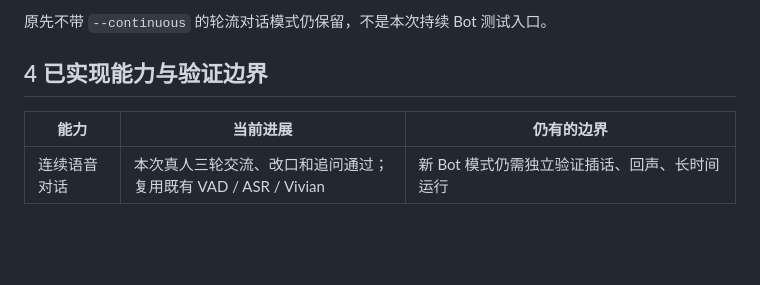
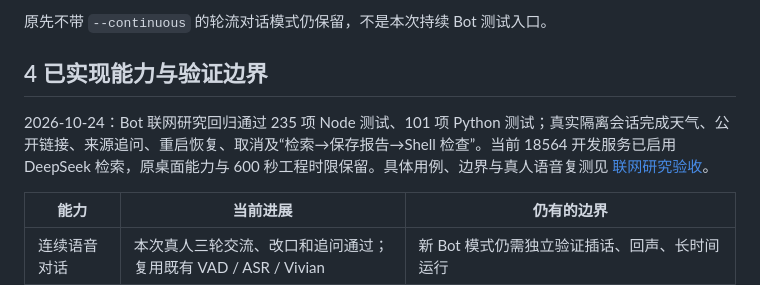
Before and after one commit to jornel83/openNova, a Markdown page: docs/research/opennova-demo-architecture-status.md, the part around the change. Rendered like a GitHub page; blank space fills up the shorter version.

Commit message:
docs: record Bot research deployment and verification

```diff
--- a/docs/research/opennova-demo-architecture-status.md
+++ b/docs/research/opennova-demo-architecture-status.md
@@ -144,6 +144,8 @@ GPT 的 HTTP 代理可通过 `--proxy` / `OPENNOVA_PROXY` 配置。豆包 TTS
 
 ## 4 已实现能力与验证边界
 
+2026-10-24：Bot 联网研究回归通过 235 项 Node 测试、101 项 Python 测试；真实隔离会话完成天气、公开链接、来源追问、重启恢复、取消及“检索→保存报告→Shell 检查”。当前 18564 开发服务已启用 DeepSeek 检索，原桌面能力与 600 秒工程时限保留。具体用例、边界与真人语音复测见 [联网研究验收](opennova-bot-research-test-cases.md)。
+
 | 能力 | 当前进展 | 仍有的边界 |
 | --- | --- | --- |
 | 连续语音对话 | 本次真人三轮交流、改口和追问通过；复用既有 VAD / ASR / Vivian | 新 Bot 模式仍需独立验证插话、回声、长时间运行 |
```
Also changed, not shown: docs/research/opennova-bot-research-test-cases.md (+2 -0 lines).
